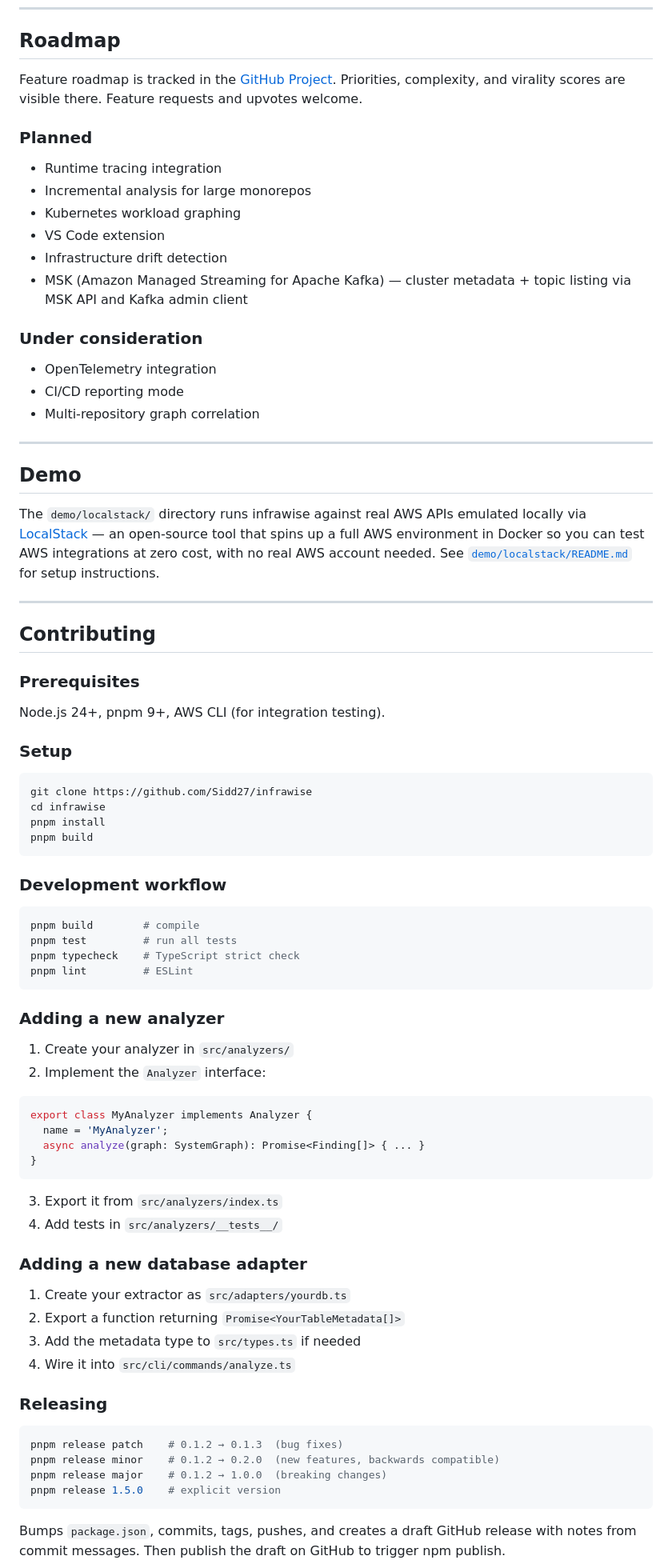
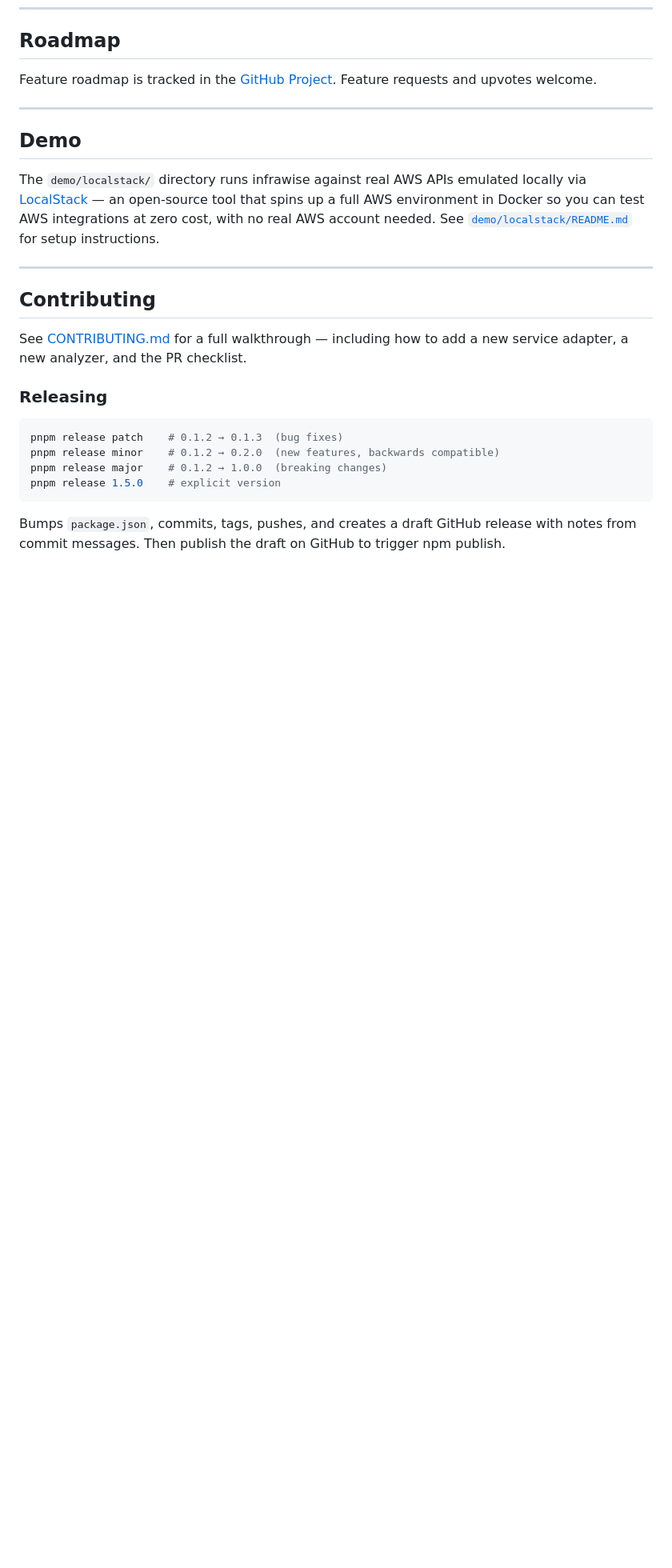
Before and after one commit to Sidd27/infrawise, a Markdown page: README.md, the part around one of its changes. Shown at 80% size. Rendered like a GitHub page; blank space fills up the shorter version.

Commit message:
docs: add CONTRIBUTING.md, trim README contributing section, remove duplicate roadmap

````diff
--- a/README.md
+++ b/README.md
@@ -476,20 +476,7 @@ src/
 
 ## Roadmap
 
-Feature roadmap is tracked in the [GitHub Project](https://github.com/users/Sidd27/projects/1). Priorities, complexity, and virality scores are visible there. Feature requests and upvotes welcome.
-
-### Planned
-- Runtime tracing integration
-- Incremental analysis for large monorepos
-- Kubernetes workload graphing
-- VS Code extension
-- Infrastructure drift detection
-- MSK (Amazon Managed Streaming for Apache Kafka) — cluster metadata + topic listing via MSK API and Kafka admin client
-
-### Under consideration
-- OpenTelemetry integration
-- CI/CD reporting mode
-- Multi-repository graph correlation
+Feature roadmap is tracked in the [GitHub Project](https://github.com/users/Sidd27/projects/1). Feature requests and upvotes welcome.
 
 ---
 
@@ -501,47 +488,7 @@ The `demo/localstack/` directory runs infrawise against real AWS APIs emulated l
 
 ## Contributing
 
-### Prerequisites
-
-Node.js 24+, pnpm 9+, AWS CLI (for integration testing).
-
-### Setup
-
-```bash
-git clone https://github.com/Sidd27/infrawise
-cd infrawise
-pnpm install
-pnpm build
-```
-
-### Development workflow
-
-```bash
-pnpm build        # compile
-pnpm test         # run all tests
-pnpm typecheck    # TypeScript strict check
-pnpm lint         # ESLint
-```
-
-### Adding a new analyzer
-
-1. Create your analyzer in `src/analyzers/`
-2. Implement the `Analyzer` interface:
-```ts
-export class MyAnalyzer implements Analyzer {
-  name = 'MyAnalyzer';
-  async analyze(graph: SystemGraph): Promise<Finding[]> { ... }
-}
-```
-3. Export it from `src/analyzers/index.ts`
-4. Add tests in `src/analyzers/__tests__/`
-
-### Adding a new database adapter
-
-1. Create your extractor as `src/adapters/yourdb.ts`
-2. Export a function returning `Promise<YourTableMetadata[]>`
-3. Add the metadata type to `src/types.ts` if needed
-4. Wire it into `src/cli/commands/analyze.ts`
+See [CONTRIBUTING.md](CONTRIBUTING.md) for a full walkthrough — including how to add a new service adapter, a new analyzer, and the PR checklist.
 
 ### Releasing
 
````
Also changed, not shown: other parts of README.md (+0 -8 lines), CONTRIBUTING.md (added, +152 -0 lines).
